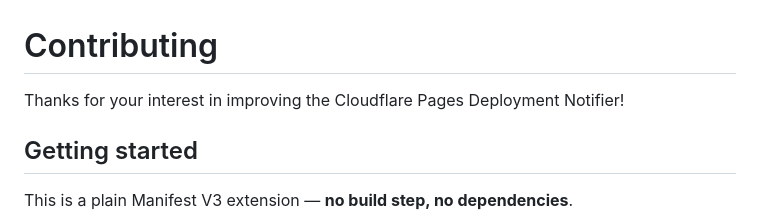
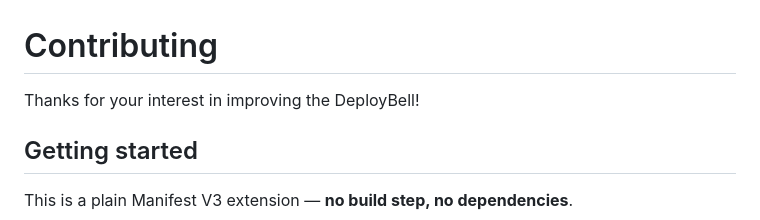
Before and after one commit to harshaldevvv/deploybell, a Markdown page: CONTRIBUTING.md, the part around the change. GitHub-like rendering.

```diff
--- a/CONTRIBUTING.md
+++ b/CONTRIBUTING.md
@@ -1,6 +1,6 @@
 # Contributing
 
-Thanks for your interest in improving the Cloudflare Pages Deployment Notifier!
+Thanks for your interest in improving the DeployBell!
 
 ## Getting started
 
```
Also changed, not shown: PRIVACY.md (+1 -1 lines), README.md (+64 -76 lines), assets/icon.png, 8 other files.
